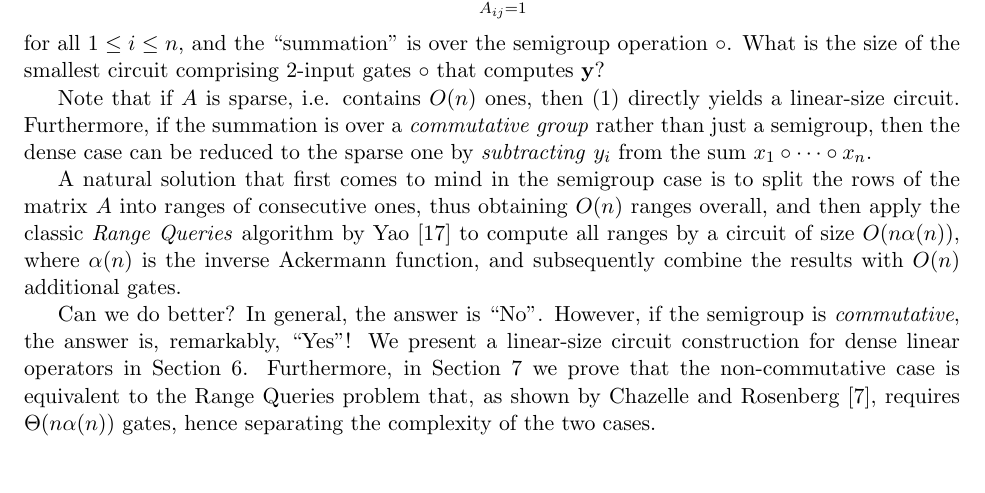
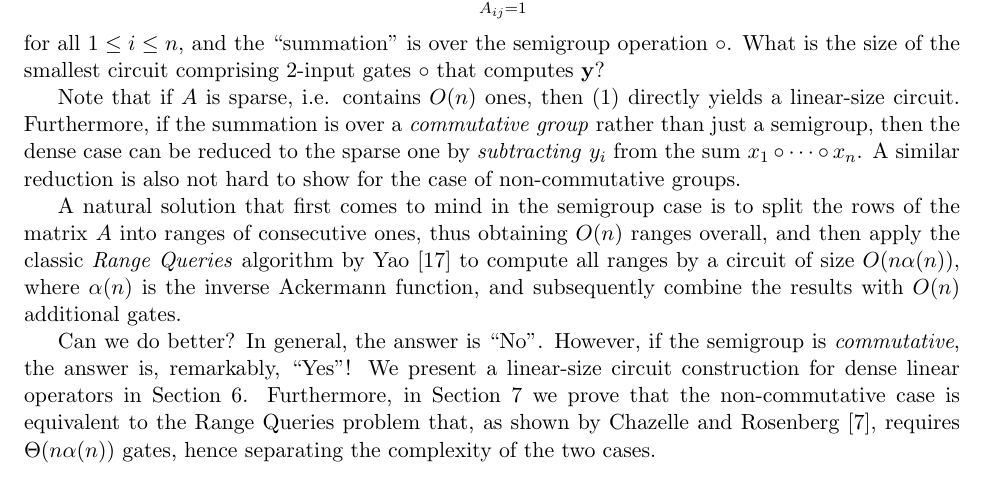
Before and after one commit to snowleopard/linear, a LaTeX paper (main.tex): part of page 2 of 24, cut so that both start at the same text. Compiled offline with pdfLaTeX.

Commit message:
minor changes

```diff
--- a/main.tex
+++ b/main.tex
@@ -127,7 +127,7 @@ Note that if $A$ is sparse, i.e. contains $O(n)$ ones, then~(\ref{eq-sum})
 directly yields a linear-size circuit. Furthermore, if the summation is over a
 \emph{commutative group} rather than just a semigroup, then the dense case can
 be reduced to the sparse one by \emph{subtracting} $y_i$ from the sum
-$x_1 \circ \cdots \circ x_n$.
+$x_1 \circ \cdots \circ x_n$. A similar reduction is also not hard to show for the case of non-commutative groups.
 
 A natural solution that first comes to mind in the semigroup case is to split
 the rows of the matrix $A$ into ranges of consecutive ones, thus obtaining
```
